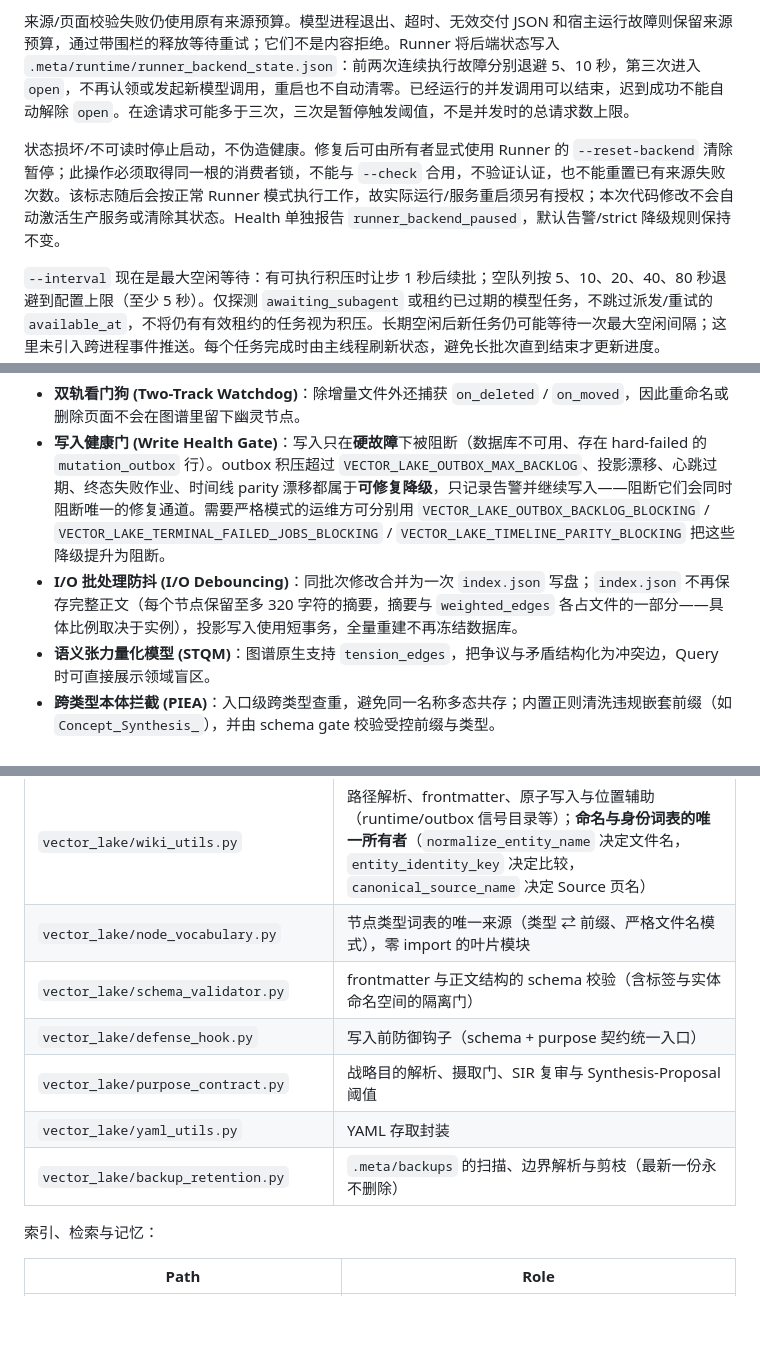
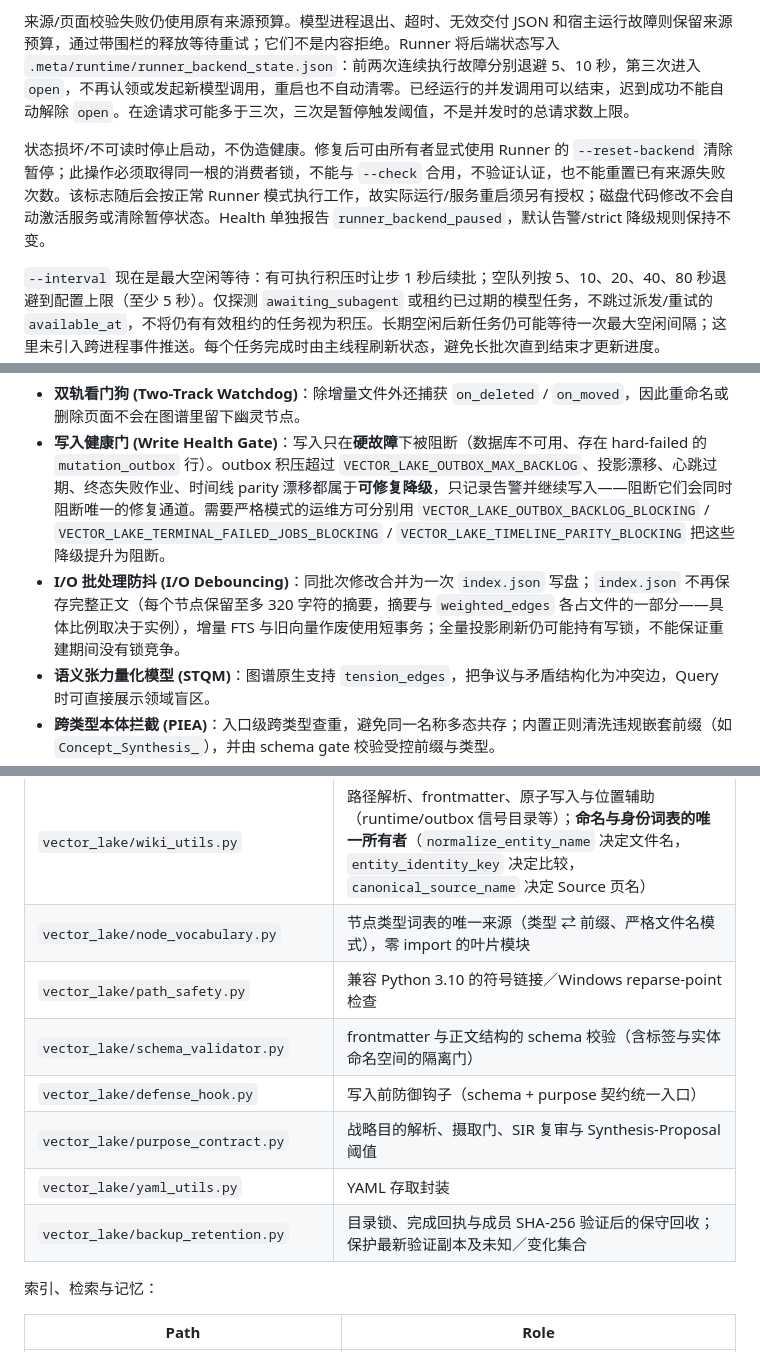
Before and after one commit to shawnshi/vector-lake, a Markdown page: README.md, 3 parts joined by grey strips. Drawn GitHub-style; blank space fills up the shorter version.

```diff
--- a/README.md
+++ b/README.md
@@ -116,7 +117,7 @@ Runner 状态中的 `finalized` 保留为成功关闭作业总数；另有 `publ
 
 来源/页面校验失败仍使用原有来源预算。模型进程退出、超时、无效交付 JSON 和宿主运行故障则保留来源预算，通过带围栏的释放等待重试；它们不是内容拒绝。Runner 将后端状态写入 `.meta/runtime/runner_backend_state.json`：前两次连续执行故障分别退避 5、10 秒，第三次进入 `open`，不再认领或发起新模型调用，重启也不自动清零。已经运行的并发调用可以结束，迟到成功不能自动解除 `open`。在途请求可能多于三次，三次是暂停触发阈值，不是并发时的总请求数上限。
 
-状态损坏/不可读时停止启动，不伪造健康。修复后可由所有者显式使用 Runner 的 `--reset-backend` 清除暂停；此操作必须取得同一根的消费者锁，不能与 `--check` 合用，不验证认证，也不能重置已有来源失败次数。该标志随后会按正常 Runner 模式执行工作，故实际运行/服务重启须另有授权；本次代码修改不会自动激活生产服务或清除其状态。Health 单独报告 `runner_backend_paused`，默认告警/strict 降级规则保持不变。
+状态损坏/不可读时停止启动，不伪造健康。修复后可由所有者显式使用 Runner 的 `--reset-backend` 清除暂停；此操作必须取得同一根的消费者锁，不能与 `--check` 合用，不验证认证，也不能重置已有来源失败次数。该标志随后会按正常 Runner 模式执行工作，故实际运行/服务重启须另有授权；磁盘代码修改不会自动激活服务或清除暂停状态。Health 单独报告 `runner_backend_paused`，默认告警/strict 降级规则保持不变。
 
 `--interval` 现在是最大空闲等待：有可执行积压时让步 1 秒后续批；空队列按 5、10、20、40、80 秒退避到配置上限（至少 5 秒）。仅探测 `awaiting_subagent` 或租约已过期的模型任务，不跳过派发/重试的 `available_at`，不将仍有有效租约的任务视为积压。长期空闲后新任务仍可能等待一次最大空闲间隔；这里未引入跨进程事件推送。每个任务完成时由主线程刷新状态，避免长批次直到结束才更新进度。
 
@@ -309,7 +317,7 @@ python watchdog_sync.py
 
 * **双轨看门狗 (Two-Track Watchdog)**：除增量文件外还捕获 `on_deleted` / `on_moved`，因此重命名或删除页面不会在图谱里留下幽灵节点。
 * **写入健康门 (Write Health Gate)**：写入只在**硬故障**下被阻断（数据库不可用、存在 hard-failed 的 `mutation_outbox` 行）。outbox 积压超过 `VECTOR_LAKE_OUTBOX_MAX_BACKLOG`、投影漂移、心跳过期、终态失败作业、时间线 parity 漂移都属于**可修复降级**，只记录告警并继续写入——阻断它们会同时阻断唯一的修复通道。需要严格模式的运维方可分别用 `VECTOR_LAKE_OUTBOX_BACKLOG_BLOCKING` / `VECTOR_LAKE_TERMINAL_FAILED_JOBS_BLOCKING` / `VECTOR_LAKE_TIMELINE_PARITY_BLOCKING` 把这些降级提升为阻断。
-* **I/O 批处理防抖 (I/O Debouncing)**：同批次修改合并为一次 `index.json` 写盘；`index.json` 不再保存完整正文（每个节点保留至多 320 字符的摘要，摘要与 `weighted_edges` 各占文件的一部分——具体比例取决于实例），投影写入使用短事务，全量重建不再冻结数据库。
+* **I/O 批处理防抖 (I/O Debouncing)**：同批次修改合并为一次 `index.json` 写盘；`index.json` 不再保存完整正文（每个节点保留至多 320 字符的摘要，摘要与 `weighted_edges` 各占文件的一部分——具体比例取决于实例），增量 FTS 与旧向量作废使用短事务；全量投影刷新仍可能持有写锁，不能保证重建期间没有锁竞争。
 * **语义张力量化模型 (STQM)**：图谱原生支持 `tension_edges`，把争议与矛盾结构化为冲突边，Query 时可直接展示领域盲区。
 * **跨类型本体拦截 (PIEA)**：入口级跨类型查重，避免同一名称多态共存；内置正则清洗违规嵌套前缀（如 `Concept_Synthesis_`），并由 schema gate 校验受控前缀与类型。
 * **持久化增量索引与稀疏图遍历 (Sparse Graph Traversal)**：前台变更先写 durable outbox，Watchdog 合并批次后更新索引；`_calculate_weighted_edges` 使用稀疏遍历并限制每节点投影边数。
@@ -851,11 +851,12 @@ FTS5 更新使用 `fts_rowid` 定位并核对键，避免按页面键扫描虚
 |`vector_lake/runtime_health.py`|运行时健康评估与写入门（硬故障阻断 / 可修复降级放行）|
 |`vector_lake/wiki_utils.py`|路径解析、frontmatter、原子写入与位置辅助（runtime/outbox 信号目录等）；**命名与身份词表的唯一所有者**（`normalize_entity_name` 决定文件名，`entity_identity_key` 决定比较，`canonical_source_name` 决定 Source 页名）|
 |`vector_lake/node_vocabulary.py`|节点类型词表的唯一来源（类型 ⇄ 前缀、严格文件名模式），零 import 的叶片模块|
+|`vector_lake/path_safety.py`|兼容 Python 3.10 的符号链接／Windows reparse-point 检查|
 |`vector_lake/schema_validator.py`|frontmatter 与正文结构的 schema 校验（含标签与实体命名空间的隔离门）|
 |`vector_lake/defense_hook.py`|写入前防御钩子（schema + purpose 契约统一入口）|
 |`vector_lake/purpose_contract.py`|战略目的解析、摄取门、SIR 复审与 Synthesis-Proposal 阈值|
 |`vector_lake/yaml_utils.py`|YAML 存取封装|
-|`vector_lake/backup_retention.py`|`.meta/backups` 的扫描、边界解析与剪枝（最新一份永不删除）|
+|`vector_lake/backup_retention.py`|目录锁、完成回执与成员 SHA-256 验证后的保守回收；保护最新验证副本及未知／变化集合|
 
 索引、检索与记忆：
 
```
Also changed, not shown: other parts of README.md (+19 -19 lines), docs/controlled-recompile.md (added, +16 -0 lines).
